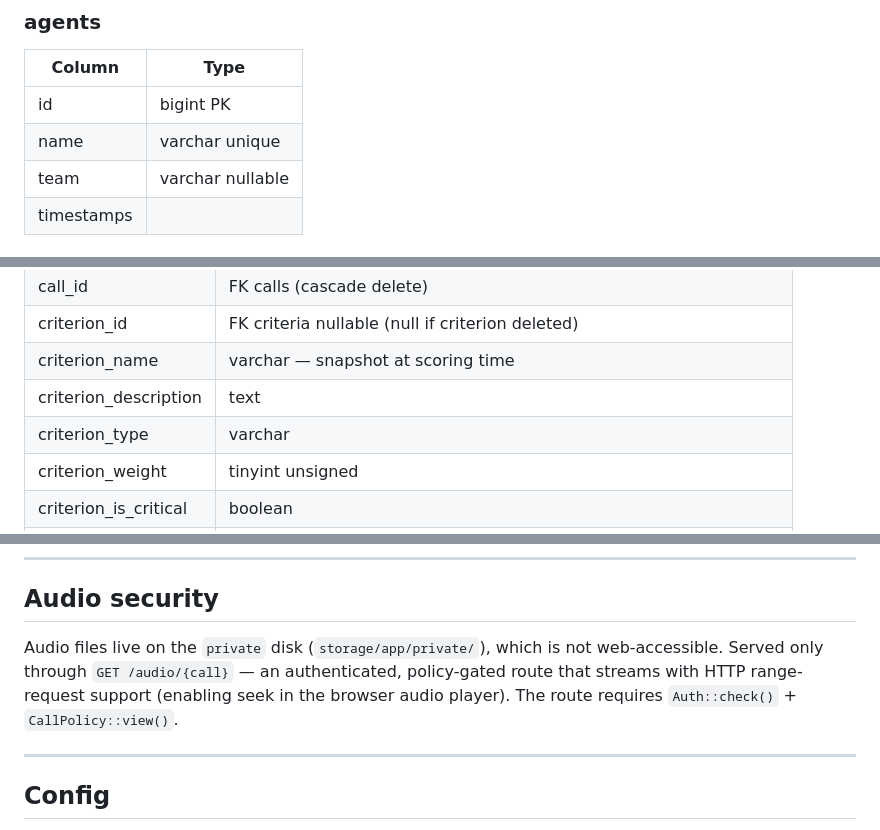
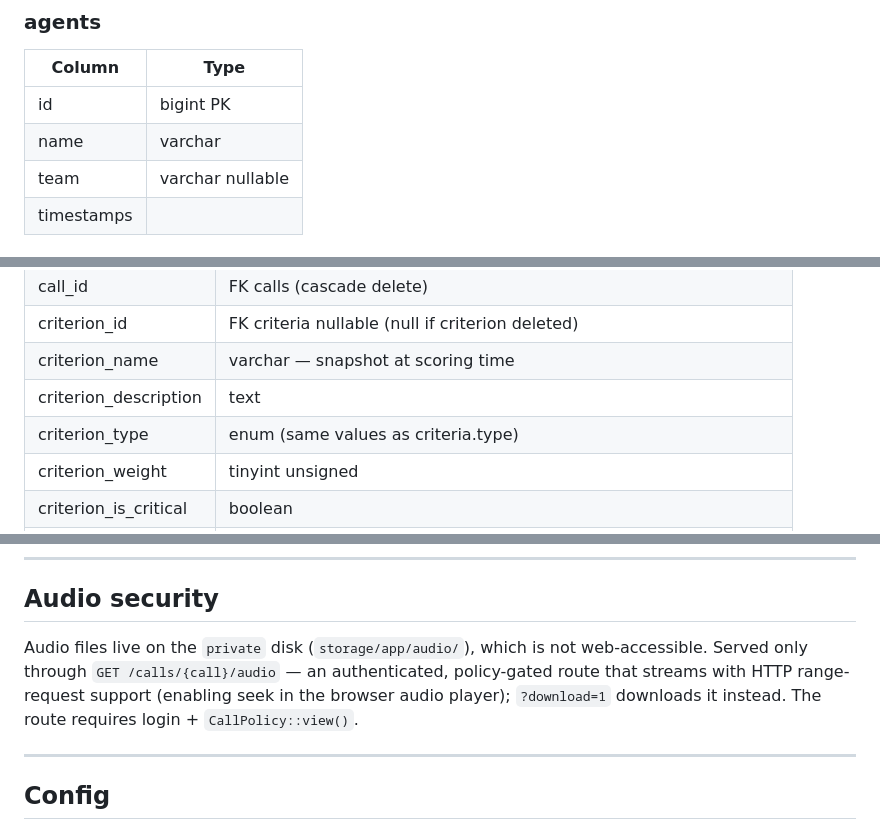
Before and after one commit to DionMirena/sales-call-qa, a Markdown page: docs/ARCHITECTURE.md, 3 parts joined by grey strips. Drawn GitHub-style.

```diff
--- a/docs/ARCHITECTURE.md
+++ b/docs/ARCHITECTURE.md
@@ -76,7 +79,7 @@ ProcessCallJob (queued, timeout=600, tries=2)
 | Column | Type |
 |--------|------|
 | id | bigint PK |
-| name | varchar unique |
+| name | varchar |
 | team | varchar nullable |
 | timestamps | |
 
@@ -147,7 +150,7 @@ Index: `(call_id, code)` unique. No timestamps (insert-only, high volume).
 | criterion_id | FK criteria nullable (null if criterion deleted) |
 | criterion_name | varchar — snapshot at scoring time |
 | criterion_description | text |
-| criterion_type | varchar |
+| criterion_type | enum (same values as criteria.type) |
 | criterion_weight | tinyint unsigned |
 | criterion_is_critical | boolean |
 | ai_result | varchar(20) — "pass","fail","yes","no","na","1"–"5", or extracted text |
@@ -271,7 +277,7 @@ Override     belongsTo CriterionResult, User
 
 ## Audio security
 
-Audio files live on the `private` disk (`storage/app/private/`), which is not web-accessible. Served only through `GET /audio/{call}` — an authenticated, policy-gated route that streams with HTTP range-request support (enabling seek in the browser audio player). The route requires `Auth::check()` + `CallPolicy::view()`.
+Audio files live on the `private` disk (`storage/app/audio/`), which is not web-accessible. Served only through `GET /calls/{call}/audio` — an authenticated, policy-gated route that streams with HTTP range-request support (enabling seek in the browser audio player); `?download=1` downloads it instead. The route requires login + `CallPolicy::view()`.
 
 ---
 
```
Also changed, not shown: other parts of docs/ARCHITECTURE.md (+15 -9 lines).
